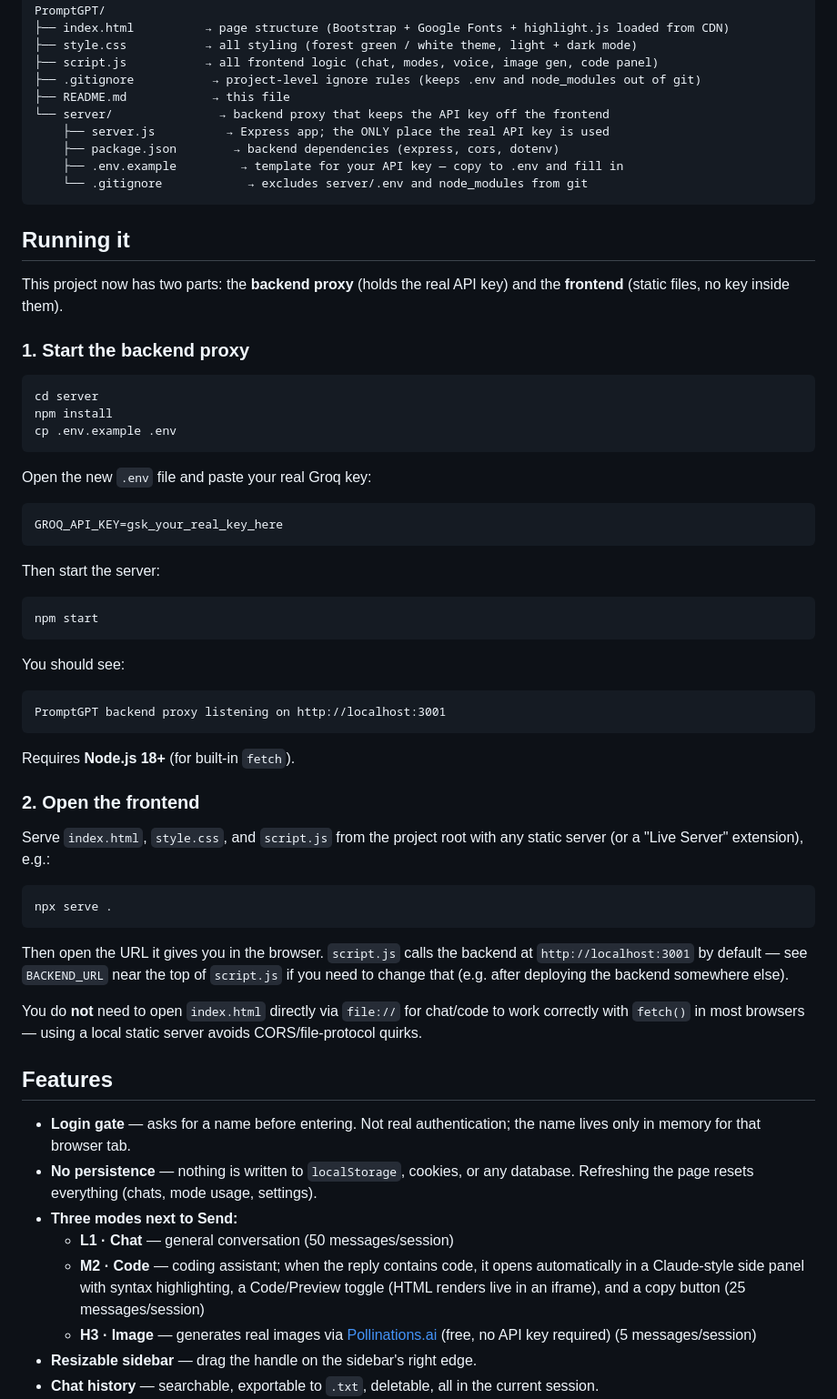
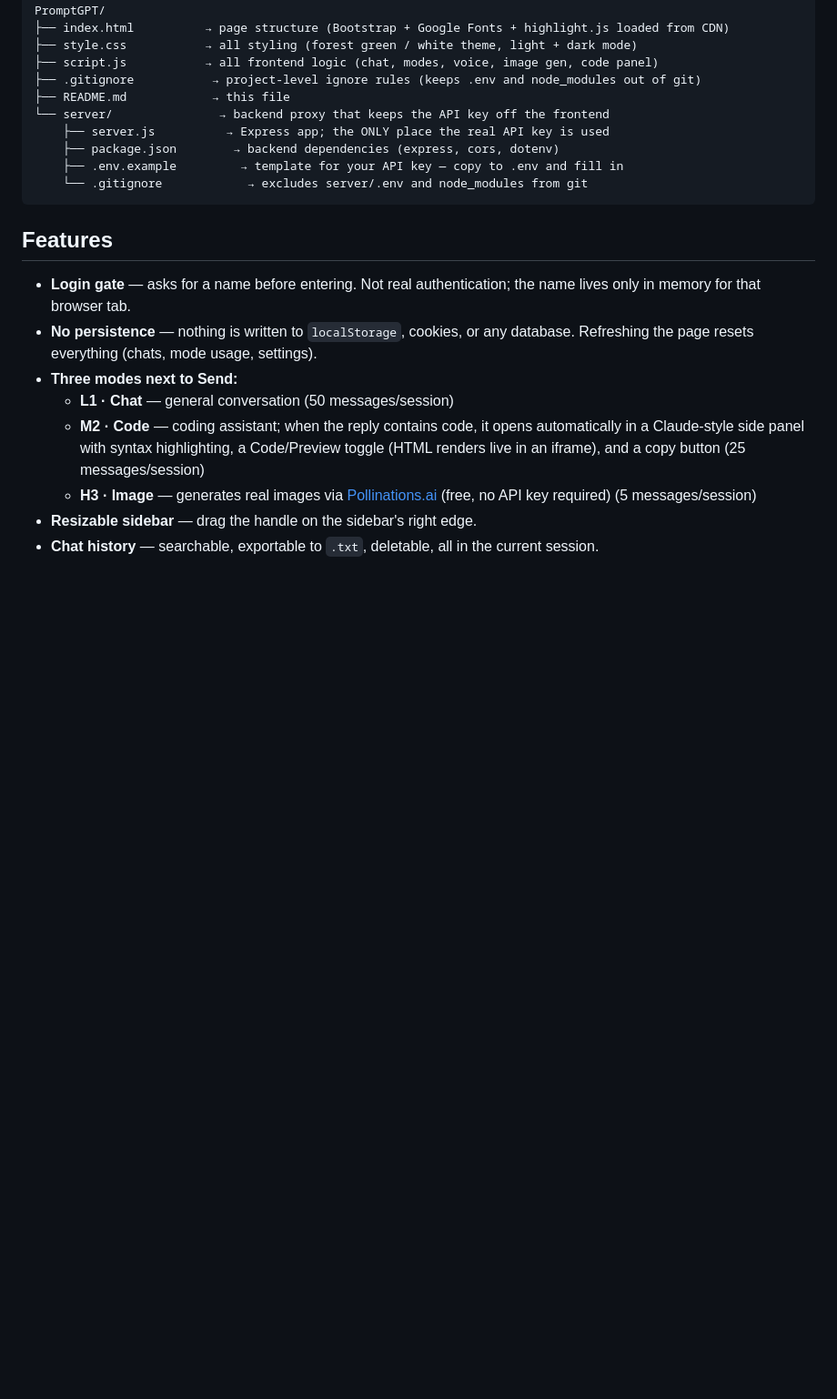
Before and after one commit to kabishS/PromptGPT, a Markdown page: README.md, the part around one of its changes. Shown at 91% size. Rendered like a GitHub page; blank space fills up the shorter version.

````diff
--- a/README.md
+++ b/README.md
@@ -17,50 +17,6 @@ PromptGPT/
     ├── .env.example         → template for your API key — copy to .env and fill in
     └── .gitignore            → excludes server/.env and node_modules from git
 ```
-
-## Running it
-
-This project now has two parts: the **backend proxy** (holds the real API key) and the **frontend** (static files, no key inside them).
-
-### 1. Start the backend proxy
-
-```bash
-cd server
-npm install
-cp .env.example .env
-```
-
-Open the new `.env` file and paste your real Groq key:
-
-```
-GROQ_API_KEY=gsk_your_real_key_here
-```
-
-Then start the server:
-
-```bash
-npm start
-```
-
-You should see:
-
-```
-PromptGPT backend proxy listening on http://localhost:3001
-```
-
-Requires **Node.js 18+** (for built-in `fetch`).
-
-### 2. Open the frontend
-
-Serve `index.html`, `style.css`, and `script.js` from the project root with any static server (or a "Live Server" extension), e.g.:
-
-```bash
-npx serve .
-```
-
-Then open the URL it gives you in the browser. `script.js` calls the backend at `http://localhost:3001` by default — see `BACKEND_URL` near the top of `script.js` if you need to change that (e.g. after deploying the backend somewhere else).
-
-You do **not** need to open `index.html` directly via `file://` for chat/code to work correctly with `fetch()` in most browsers — using a local static server avoids CORS/file-protocol quirks.
 
 ## Features
 
````
Also changed, not shown: other parts of README.md (+0 -13 lines).
